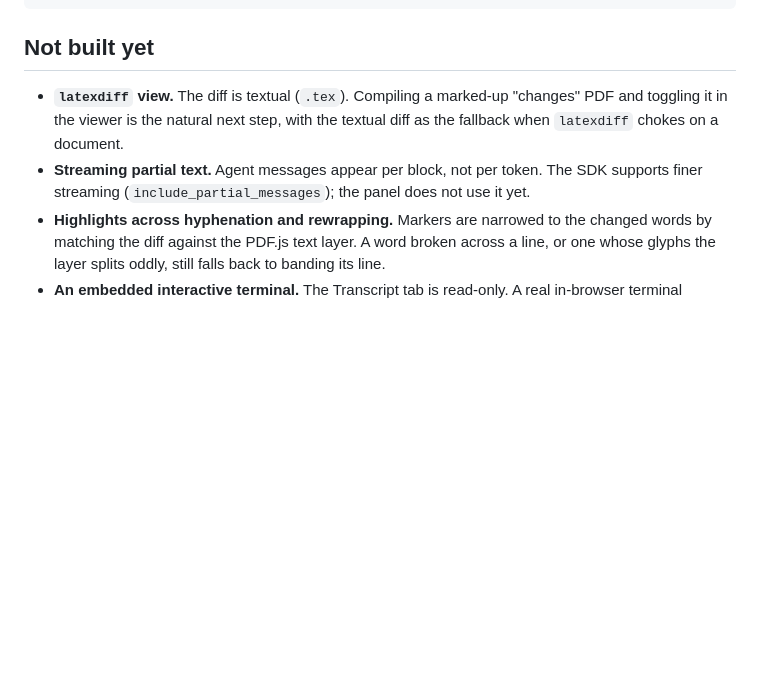
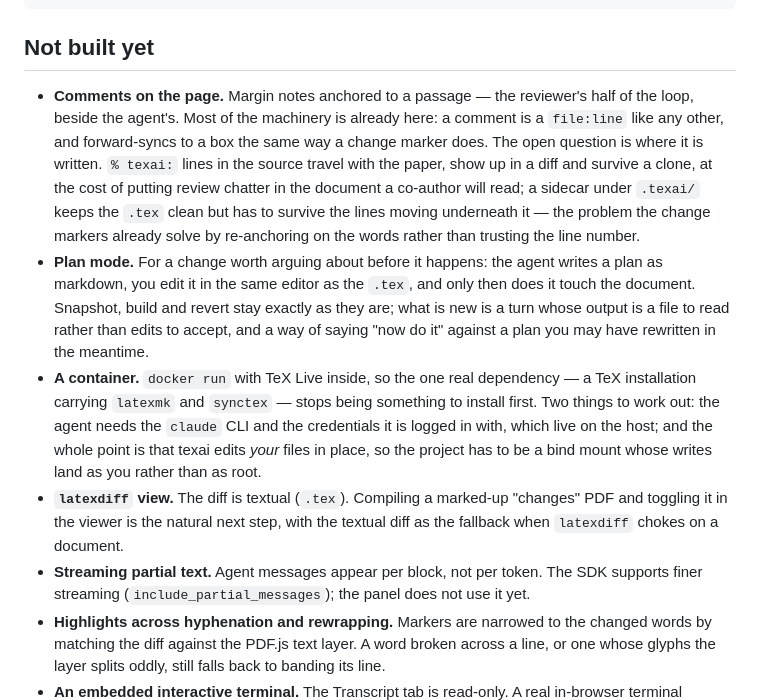
Before and after one commit to tlamadon/texai, a Markdown page: README.md, the part around the change. Rendered like a GitHub page; blank space fills up the shorter version.

Commit message:
Put three larger features on the roadmap
Comments as an overlay, a plan to argue about before the agent starts,
and a container carrying TeX Live. Each entry says what the thing is and
where the real decision sits — where a comment is stored so it survives
the lines moving, what a turn looks like when its output is a file to
read rather than edits to accept, and how a container gets at the host's
claude credentials while writing your files as you.

Co-Authored-By: Claude Opus 5 (1M context) <noreply@anthropic.com>

```diff
--- a/README.md
+++ b/README.md
@@ -668,6 +668,27 @@ src/texai/
 
 ## Not built yet
 
+- **Comments on the page.** Margin notes anchored to a passage — the reviewer's
+  half of the loop, beside the agent's. Most of the machinery is already here: a
+  comment is a `file:line` like any other, and forward-syncs to a box the same
+  way a change marker does. The open question is where it is written. `% texai:`
+  lines in the source travel with the paper, show up in a diff and survive a
+  clone, at the cost of putting review chatter in the document a co-author will
+  read; a sidecar under `.texai/` keeps the `.tex` clean but has to survive the
+  lines moving underneath it — the problem the change markers already solve by
+  re-anchoring on the words rather than trusting the line number.
+- **Plan mode.** For a change worth arguing about before it happens: the agent
+  writes a plan as markdown, you edit it in the same editor as the `.tex`, and
+  only then does it touch the document. Snapshot, build and revert stay exactly
+  as they are; what is new is a turn whose output is a file to read rather than
+  edits to accept, and a way of saying "now do it" against a plan you may have
+  rewritten in the meantime.
+- **A container.** `docker run` with TeX Live inside, so the one real dependency
+  — a TeX installation carrying `latexmk` and `synctex` — stops being something
+  to install first. Two things to work out: the agent needs the `claude` CLI and
+  the credentials it is logged in with, which live on the host; and the whole
+  point is that texai edits *your* files in place, so the project has to be a
+  bind mount whose writes land as you rather than as root.
 - **`latexdiff` view.** The diff is textual (`.tex`). Compiling a marked-up
   "changes" PDF and toggling it in the viewer is the natural next step, with the
   textual diff as the fallback when `latexdiff` chokes on a document.
```
